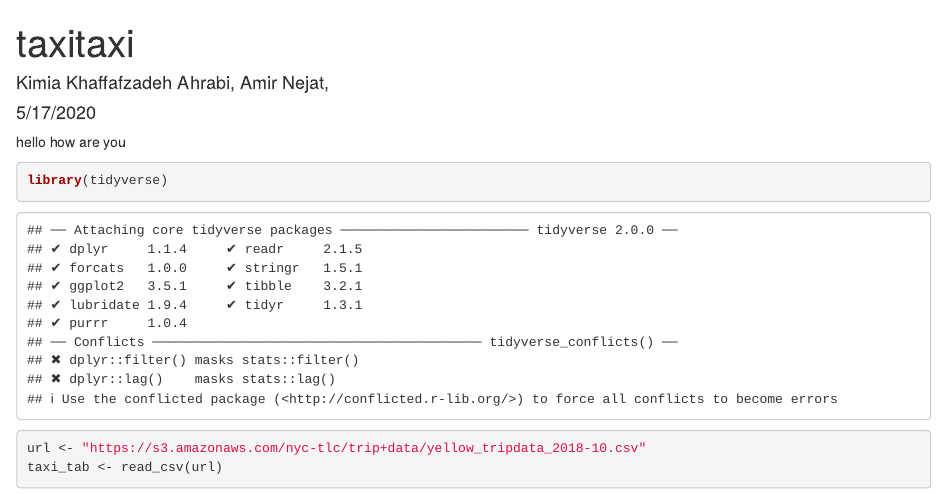
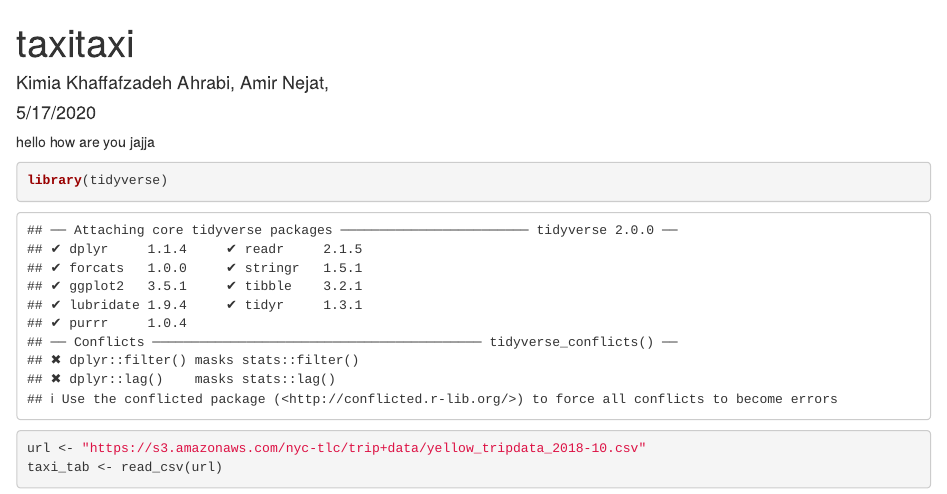
Before and after one commit to kimiakhaf/Taxi, an R Markdown document (taxitaxi.Rmd): the page in a window 1100 px wide, from its top. Rendered offline with R 4.5, knitr and Pandoc, with nearby package versions; some code elsewhere in the file could not run offline.

Commit message:
nksaaksj

````diff
--- a/taxitaxi.Rmd
+++ b/taxitaxi.Rmd
@@ -6,7 +6,7 @@ output: html_document
 ---
 
 
-hello how are you
+hello how are you jajja
 ```{r setup, include=FALSE}
 knitr::opts_chunk$set(echo = TRUE)
 ```
````
